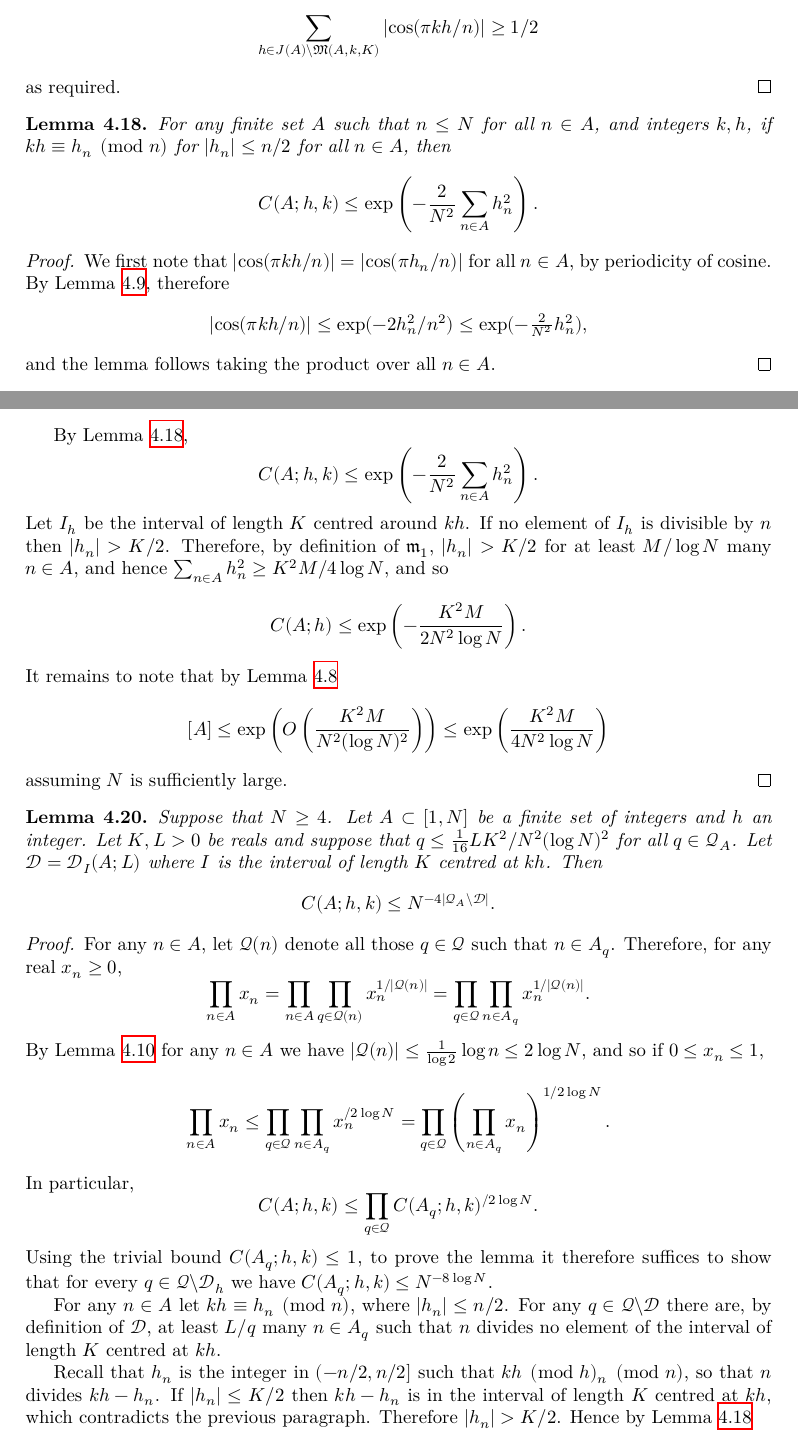
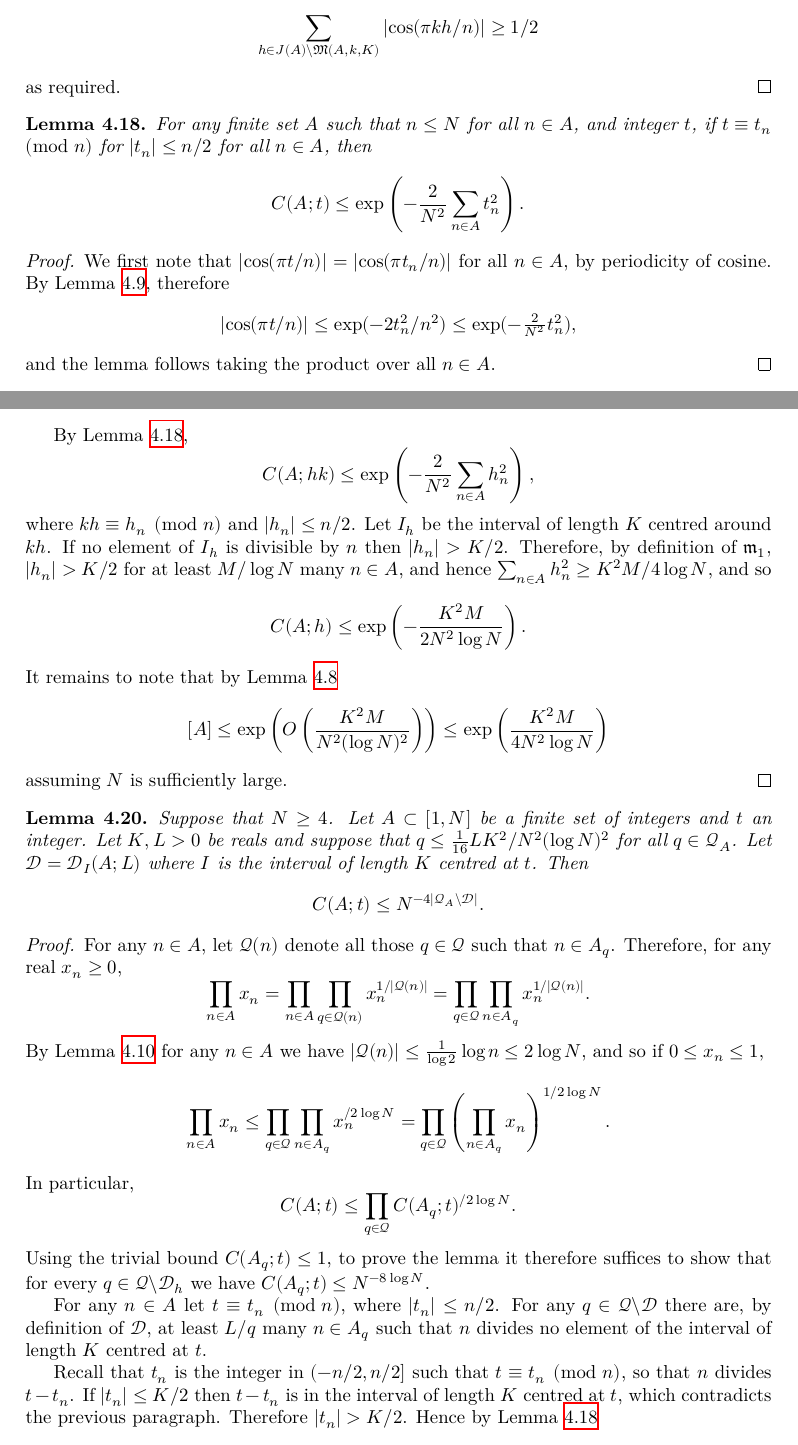
Before and after one commit to b-mehta/unit-fractions, a LaTeX thesis (blueprint/src/print.tex, which reads blueprint/src/fourier.tex): two parts of pages 18 and 19 of 31, joined at a grey line, cut so that both start at the same text. Compiled offline with XeLaTeX.

Commit message:
Changes to cos def in fourier.tex

```diff
--- a/blueprint/src/fourier.tex
+++ b/blueprint/src/fourier.tex
@@ -253,13 +253,13 @@ as required.
 
 \begin{lemma}\label{lem:cos_prod_bound}
   \uses{def:cos_prod,def:interval_rare_ppowers}
-For any finite set $A$ such that $n\leq N$ for all $n\in A$, and integers $k,h$, if $kh\equiv h_n\pmod{n}$ for $\abs{h_n}\leq n/2$ for all $n\in A$, then
-\[C(A;h,k)\leq \exp\brac{-\frac{2}{N^2}\sum_{n\in A}h_n^2}.\]
+For any finite set $A$ such that $n\leq N$ for all $n\in A$, and integer $t$, if $t\equiv t_n\pmod{n}$ for $\abs{t_n}\leq n/2$ for all $n\in A$, then
+\[C(A;t)\leq \exp\brac{-\frac{2}{N^2}\sum_{n\in A}t_n^2}.\]
 \end{lemma}
 \begin{proof}
 \uses{lem:cos_bound}
-We first note that $\abs{\cos(\pi kh/n)}=\abs{\cos(\pi h_n/n)}$ for all $n\in A$, by periodicity of cosine. By Lemma~\ref{lem:cos_bound}, therefore
-\[\abs{\cos(\pi kh/n)}\leq \exp(-2h_n^2/n^2)\leq \exp(-\tfrac{2}{N^2}h_n^2),\]
+We first note that $\abs{\cos(\pi t/n)}=\abs{\cos(\pi t_n/n)}$ for all $n\in A$, by periodicity of cosine. By Lemma~\ref{lem:cos_bound}, therefore
+\[\abs{\cos(\pi t/n)}\leq \exp(-2t_n^2/n^2)\leq \exp(-\tfrac{2}{N^2}t_n^2),\]
 and the lemma follows taking the product over all $n\in A$.
 \end{proof}
 
@@ -276,8 +276,8 @@ We show in fact that for any $h\in \mathfrak{m}_1(A,k,K,M/\log N)$ we have
 The result then immediately follows since $\abs{\mathfrak{m}_1(A,k,K,M/\log N)}\leq \abs{J(A)}\leq [A]$, assuming $[A]\geq 8$, which is true since $[A]\geq \min(A)\geq M\geq 8$.
 
 By Lemma~\ref{lem:cos_prod_bound},
-\[C(A;h,k)\leq \exp\brac{-\frac{2}{N^2}\sum_{n\in A}h_n^2}.\]
-Let $I_h$ be the interval of length $K$ centred around $kh$. If no element of $I_h$ is divisible by $n$ then $\abs{h_n}>K/2$. Therefore, by definition of $\mathfrak{m}_1$, $\abs{h_n}>K/2$ for at least $M/\log N$ many $n\in A$, and hence $\sum_{n\in A}h_n^2\geq K^2M/4\log N$, and so
+\[C(A;hk)\leq \exp\brac{-\frac{2}{N^2}\sum_{n\in A}h_n^2},\]
+where $kh\equiv h_n\pmod{n}$ and $\abs{h_n}\leq n/2$. Let $I_h$ be the interval of length $K$ centred around $kh$. If no element of $I_h$ is divisible by $n$ then $\abs{h_n}>K/2$. Therefore, by definition of $\mathfrak{m}_1$, $\abs{h_n}>K/2$ for at least $M/\log N$ many $n\in A$, and hence $\sum_{n\in A}h_n^2\geq K^2M/4\log N$, and so
 \[C(A;h)\leq \exp\brac{-\frac{K^2M}{2N^2\log N}}.\]
 It remains to note that by Lemma~\ref{lem:smooth_lcm}
 \[[A]\leq \exp\brac{O\brac{\frac{K^2M}{N^2(\log N)^2}}}\leq \exp\brac{\frac{K^2M}{4N^2\log N}}\]
@@ -285,8 +285,8 @@ assuming $N$ is sufficiently large.
 \end{proof}
 
 \begin{lemma}\label{lem:minor2_ind_bound}
-Suppose that $N\geq 4$. Let $A\subset [1,N]$ be a finite set of integers and $h$ an integer. Let $K,L>0$ be reals and suppose that $q\leq \tfrac{1}{16}LK^2/N^2(\log N)^2$ for all $q\in \mathcal{Q}_A$. Let $\mathcal{D}=\mathcal{D}_I(A;L)$ where $I$ is the interval of length $K$ centred at $kh$. Then
-\[C(A;h,k)\leq N^{-4\abs{\mathcal{Q}_A\backslash\mathcal{D}}}.\]
+Suppose that $N\geq 4$. Let $A\subset [1,N]$ be a finite set of integers and $t$ an integer. Let $K,L>0$ be reals and suppose that $q\leq \tfrac{1}{16}LK^2/N^2(\log N)^2$ for all $q\in \mathcal{Q}_A$. Let $\mathcal{D}=\mathcal{D}_I(A;L)$ where $I$ is the interval of length $K$ centred at $t$. Then
+\[C(A;t)\leq N^{-4\abs{\mathcal{Q}_A\backslash\mathcal{D}}}.\]
 \end{lemma}
 \begin{proof}
 \uses{lem:cos_prod_bound,lem:triv_q_bound}
@@ -296,13 +296,13 @@ For any $n\in A$, let $\mathcal{Q}(n)$ denote all those $q\in \mathcal{Q}$ such
 By Lemma~\ref{lem:triv_q_bound} for any $n\in A$ we have $\abs{\mathcal{Q}(n)}\leq \tfrac{1}{\log 2}\log n\leq 2\log N$, and so if $0\leq x_n\leq 1$,
 \[\prod_{n\in A}x_n\leq \prod_{q\in\mathcal{Q}}\prod_{n\in A_q}x_n^{/2\log N}=\prod_{q\in \mathcal{Q}}\brac{\prod_{n\in A_q}x_n}^{1/2\log N}.\]
 In particular,
- \[C(A;h,k)\leq \prod_{q\in \mathcal{Q}}C(A_q;h,k)^{/2\log N}.\]
- Using the trivial bound $C(A_q;h,k)\leq 1$, to prove the lemma it therefore suffices to show that for every $q\in\mathcal{Q}\backslash\mathcal{D}_h$ we have $C(A_q;h,k)\leq N^{-8\log N}$.
+ \[C(A;t)\leq \prod_{q\in \mathcal{Q}}C(A_q;t)^{/2\log N}.\]
+ Using the trivial bound $C(A_q;t)\leq 1$, to prove the lemma it therefore suffices to show that for every $q\in\mathcal{Q}\backslash\mathcal{D}_h$ we have $C(A_q;t)\leq N^{-8\log N}$.
 
-For any $n\in A$ let $kh\equiv h_n\pmod{n}$, where $\abs{h_n}\leq n/2$. For any $q\in\mathcal{Q}\backslash \mathcal{D}$ there are, by definition of $\mathcal{D}$, at least $L/q$ many $n\in A_q$ such that $n$ divides no element of the interval of length $K$ centred at $kh$.
+For any $n\in A$ let $t\equiv t_n\pmod{n}$, where $\abs{t_n}\leq n/2$. For any $q\in\mathcal{Q}\backslash \mathcal{D}$ there are, by definition of $\mathcal{D}$, at least $L/q$ many $n\in A_q$ such that $n$ divides no element of the interval of length $K$ centred at $t$.
 
-Recall that $h_n$ is the integer in $(-n/2,n/2]$ such that $kh\pmod h_n\pmod{n}$, so that $n$ divides $kh-h_n$. If $\abs{h_n}\leq K/2$ then $kh-h_n$ is in the interval of length $K$ centred at $kh$, which contradicts the previous paragraph. Therefore $\abs{h_n}>K/2$. Hence by Lemma~\ref{lem:cos_prod_bound}
-\[C(A_q;h,k)\leq\exp\brac{-\frac{2}{N^2}\cdot \frac{L}{q}\cdot \frac{K^2}{4}}.\]
+Recall that $t_n$ is the integer in $(-n/2,n/2]$ such that $t\equiv t_n\pmod{n}$, so that $n$ divides $t-t_n$. If $\abs{t_n}\leq K/2$ then $t-t_n$ is in the interval of length $K$ centred at $t$, which contradicts the previous paragraph. Therefore $\abs{t_n}>K/2$. Hence by Lemma~\ref{lem:cos_prod_bound}
+\[C(A_q;t)\leq\exp\brac{-\frac{2}{N^2}\cdot \frac{L}{q}\cdot \frac{K^2}{4}}.\]
 By assumption, $q\leq LK^2/16N^2(\log N)^2$, and the proof is complete.
 \end{proof}
 
```
Also changed, not shown: blueprint/src/fourier.tex (10 more changed lines), 9 other files.
